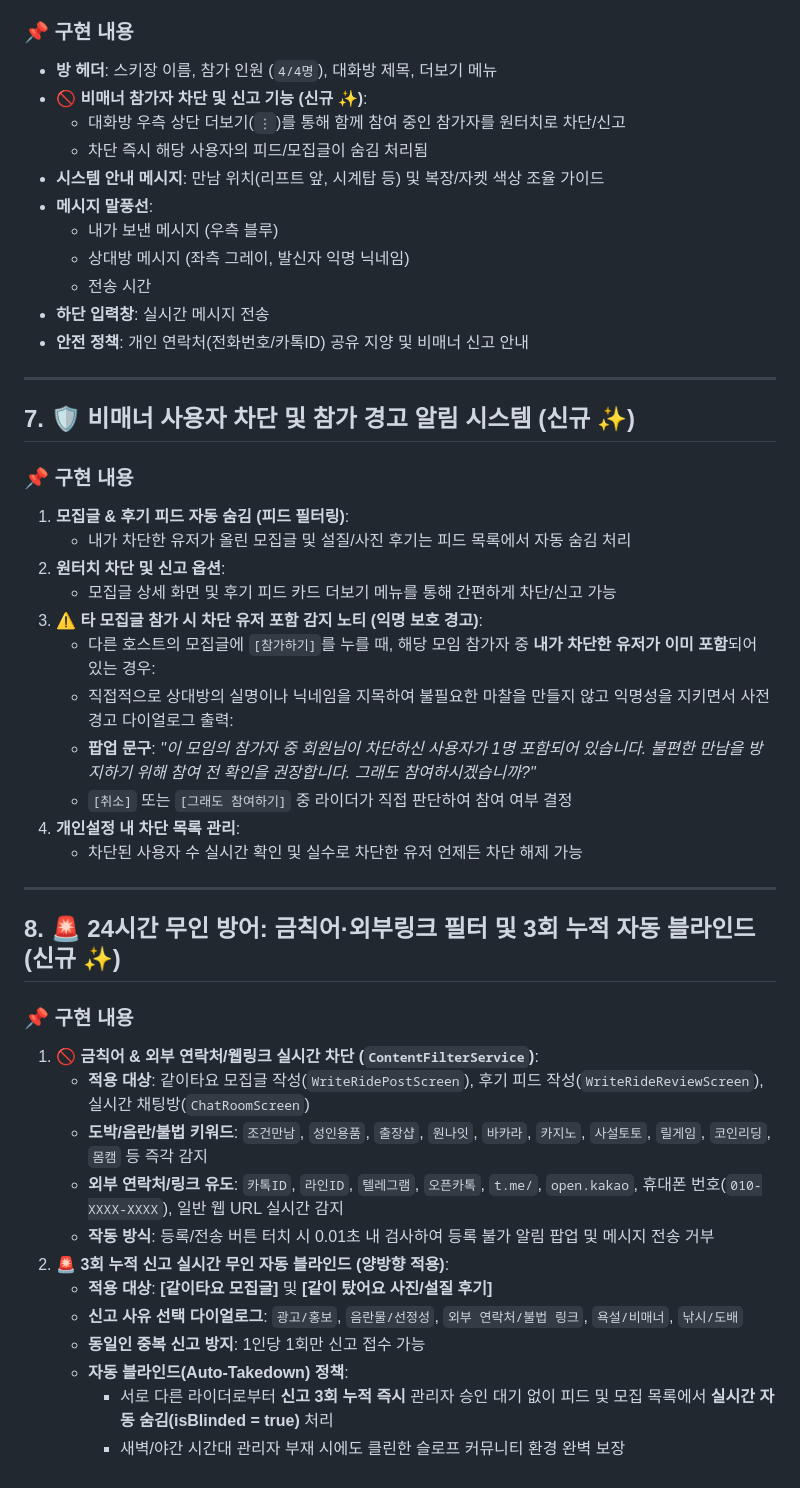
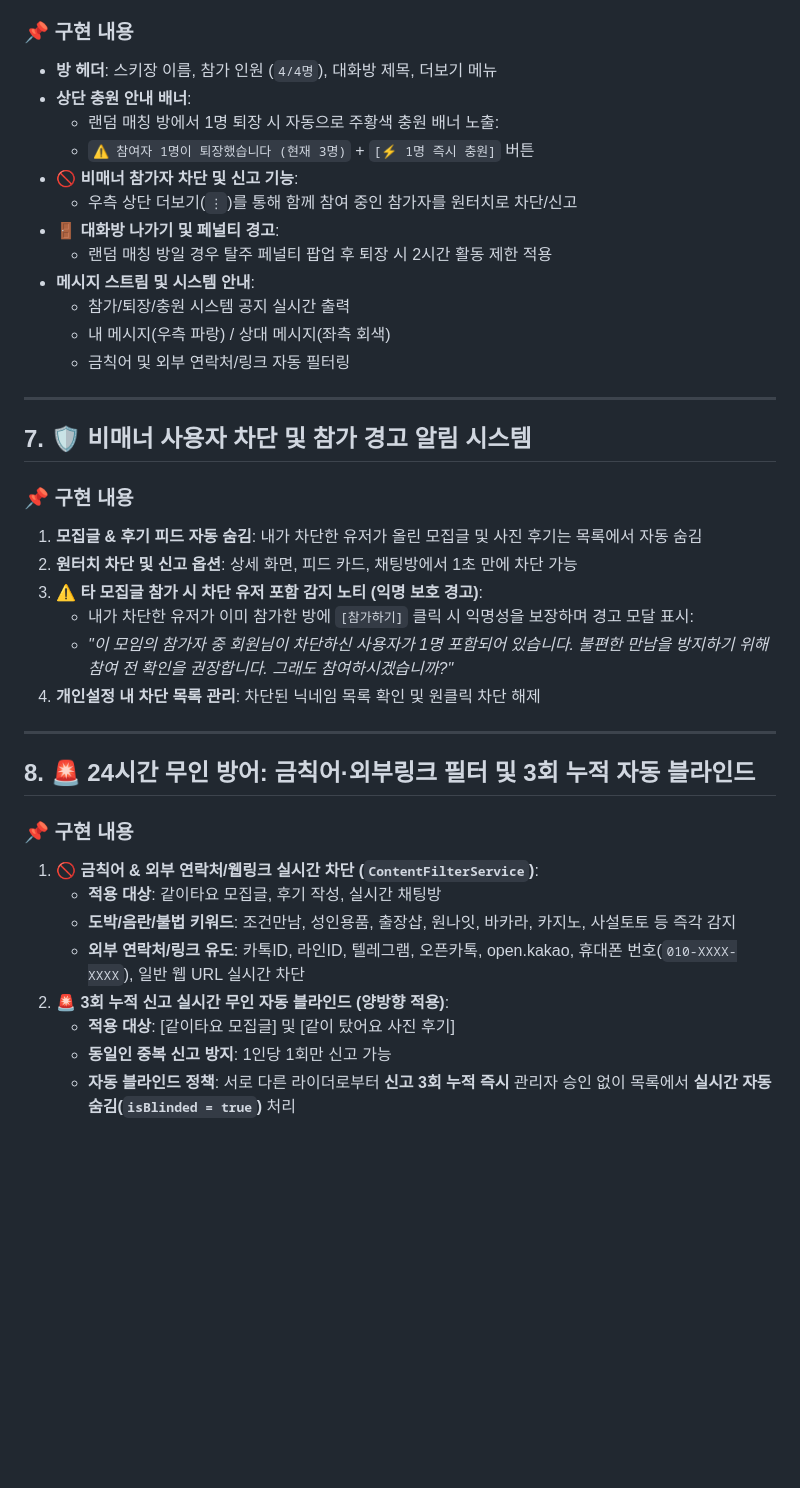
Before and after one commit to tlskals/eatSleepRide, a Markdown page: FEATURE_INVENTORY.md, the part around one of its changes. Drawn GitHub-style; blank space fills up the shorter version.

```diff
--- a/FEATURE_INVENTORY.md
+++ b/FEATURE_INVENTORY.md
@@ -196,48 +189,40 @@
 
 ### 📌 구현 내용
 - **방 헤더**: 스키장 이름, 참가 인원 (`4/4명`), 대화방 제목, 더보기 메뉴
-- **🚫 비매너 참가자 차단 및 신고 기능 (신규 ✨)**:
-  - 대화방 우측 상단 더보기(`⋮`)를 통해 함께 참여 중인 참가자를 원터치로 차단/신고
-  - 차단 즉시 해당 사용자의 피드/모집글이 숨김 처리됨
-- **시스템 안내 메시지**: 만남 위치(리프트 앞, 시계탑 등) 및 복장/자켓 색상 조율 가이드
-- **메시지 말풍선**:
-  - 내가 보낸 메시지 (우측 블루)
-  - 상대방 메시지 (좌측 그레이, 발신자 익명 닉네임)
-  - 전송 시간
-- **하단 입력창**: 실시간 메시지 전송
-- **안전 정책**: 개인 연락처(전화번호/카톡ID) 공유 지양 및 비매너 신고 안내
+- **상단 충원 안내 배너**:
+  - 랜덤 매칭 방에서 1명 퇴장 시 자동으로 주황색 충원 배너 노출:
+  - `⚠️ 참여자 1명이 퇴장했습니다 (현재 3명)` + `[⚡ 1명 즉시 충원]` 버튼
+- **🚫 비매너 참가자 차단 및 신고 기능**:
+  - 우측 상단 더보기(`⋮`)를 통해 함께 참여 중인 참가자를 원터치로 차단/신고
+- **🚪 대화방 나가기 및 페널티 경고**:
+  - 랜덤 매칭 방일 경우 탈주 페널티 팝업 후 퇴장 시 2시간 활동 제한 적용
+- **메시지 스트림 및 시스템 안내**:
+  - 참가/퇴장/충원 시스템 공지 실시간 출력
+  - 내 메시지(우측 파랑) / 상대 메시지(좌측 회색)
+  - 금칙어 및 외부 연락처/링크 자동 필터링
 
 ---
 
-## 7. 🛡️ 비매너 사용자 차단 및 참가 경고 알림 시스템 (신규 ✨)
+## 7. 🛡️ 비매너 사용자 차단 및 참가 경고 알림 시스템
 
 ### 📌 구현 내용
-1. **모집글 & 후기 피드 자동 숨김 (피드 필터링)**:
-   - 내가 차단한 유저가 올린 모집글 및 설질/사진 후기는 피드 목록에서 자동 숨김 처리
-2. **원터치 차단 및 신고 옵션**:
-   - 모집글 상세 화면 및 후기 피드 카드 더보기 메뉴를 통해 간편하게 차단/신고 가능
+1. **모집글 & 후기 피드 자동 숨김**: 내가 차단한 유저가 올린 모집글 및 사진 후기는 목록에서 자동 숨김
+2. **원터치 차단 및 신고 옵션**: 상세 화면, 피드 카드, 채팅방에서 1초 만에 차단 가능
 3. **⚠️ 타 모집글 참가 시 차단 유저 포함 감지 노티 (익명 보호 경고)**:
-   - 다른 호스트의 모집글에 `[참가하기]`를 누를 때, 해당 모임 참가자 중 **내가 차단한 유저가 이미 포함**되어 있는 경우:
-   - 직접적으로 상대방의 실명이나 닉네임을 지목하여 불필요한 마찰을 만들지 않고 익명성을 지키면서 사전 경고 다이얼로그 출력:
-   - **팝업 문구**: *"이 모임의 참가자 중 회원님이 차단하신 사용자가 1명 포함되어 있습니다. 불편한 만남을 방지하기 위해 참여 전 확인을 권장합니다. 그래도 참여하시겠습니까?"*
-   - `[취소]` 또는 `[그래도 참여하기]` 중 라이더가 직접 판단하여 참여 여부 결정
-4. **개인설정 내 차단 목록 관리**:
-   - 차단된 사용자 수 실시간 확인 및 실수로 차단한 유저 언제든 차단 해제 가능
+   - 내가 차단한 유저가 이미 참가한 방에 `[참가하기]` 클릭 시 익명성을 보장하며 경고 모달 표시:
+   - *"이 모임의 참가자 중 회원님이 차단하신 사용자가 1명 포함되어 있습니다. 불편한 만남을 방지하기 위해 참여 전 확인을 권장합니다. 그래도 참여하시겠습니까?"*
+4. **개인설정 내 차단 목록 관리**: 차단된 닉네임 목록 확인 및 원클릭 차단 해제
 
 ---
 
-## 8. 🚨 24시간 무인 방어: 금칙어·외부링크 필터 및 3회 누적 자동 블라인드 (신규 ✨)
+## 8. 🚨 24시간 무인 방어: 금칙어·외부링크 필터 및 3회 누적 자동 블라인드
 
 ### 📌 구현 내용
 1. **🚫 금칙어 & 외부 연락처/웹링크 실시간 차단 (`ContentFilterService`)**:
-   - **적용 대상**: 같이타요 모집글 작성(`WriteRidePostScreen`), 후기 피드 작성(`WriteRideReviewScreen`), 실시간 채팅방(`ChatRoomScreen`)
-   - **도박/음란/불법 키워드**: `조건만남`, `성인용품`, `출장샵`, `원나잇`, `바카라`, `카지노`, `사설토토`, `릴게임`, `코인리딩`, `몸캠` 등 즉각 감지
-   - **외부 연락처/링크 유도**: `카톡ID`, `라인ID`, `텔레그램`, `오픈카톡`, `t.me/`, `open.kakao`, 휴대폰 번호(`010-XXXX-XXXX`), 일반 웹 URL 실시간 감지
-   - **작동 방식**: 등록/전송 버튼 터치 시 0.01초 내 검사하여 등록 불가 알림 팝업 및 메시지 전송 거부
+   - **적용 대상**: 같이타요 모집글, 후기 작성, 실시간 채팅방
+   - **도박/음란/불법 키워드**: 조건만남, 성인용품, 출장샵, 원나잇, 바카라, 카지노, 사설토토 등 즉각 감지
+   - **외부 연락처/링크 유도**: 카톡ID, 라인ID, 텔레그램, 오픈카톡, open.kakao, 휴대폰 번호(`010-XXXX-XXXX`), 일반 웹 URL 실시간 차단
 2. **🚨 3회 누적 신고 실시간 무인 자동 블라인드 (양방향 적용)**:
-   - **적용 대상**: **[같이타요 모집글]** 및 **[같이 탔어요 사진/설질 후기]**
-   - **신고 사유 선택 다이얼로그**: `광고/홍보`, `음란물/선정성`, `외부 연락처/불법 링크`, `욕설/비매너`, `낚시/도배`
-   - **동일인 중복 신고 방지**: 1인당 1회만 신고 접수 가능
-   - **자동 블라인드(Auto-Takedown) 정책**:
-     - 서로 다른 라이더로부터 **신고 3회 누적 즉시** 관리자 승인 대기 없이 피드 및 모집 목록에서 **실시간 자동 숨김(isBlinded = true)** 처리
-     - 새벽/야간 시간대 관리자 부재 시에도 클린한 슬로프 커뮤니티 환경 완벽 보장
+   - **적용 대상**: [같이타요 모집글] 및 [같이 탔어요 사진 후기]
+   - **동일인 중복 신고 방지**: 1인당 1회만 신고 가능
+   - **자동 블라인드 정책**: 서로 다른 라이더로부터 **신고 3회 누적 즉시** 관리자 승인 없이 목록에서 **실시간 자동 숨김(`isBlinded = true`)** 처리
```
Also changed, not shown: other parts of FEATURE_INVENTORY.md (+66 -73 lines).
